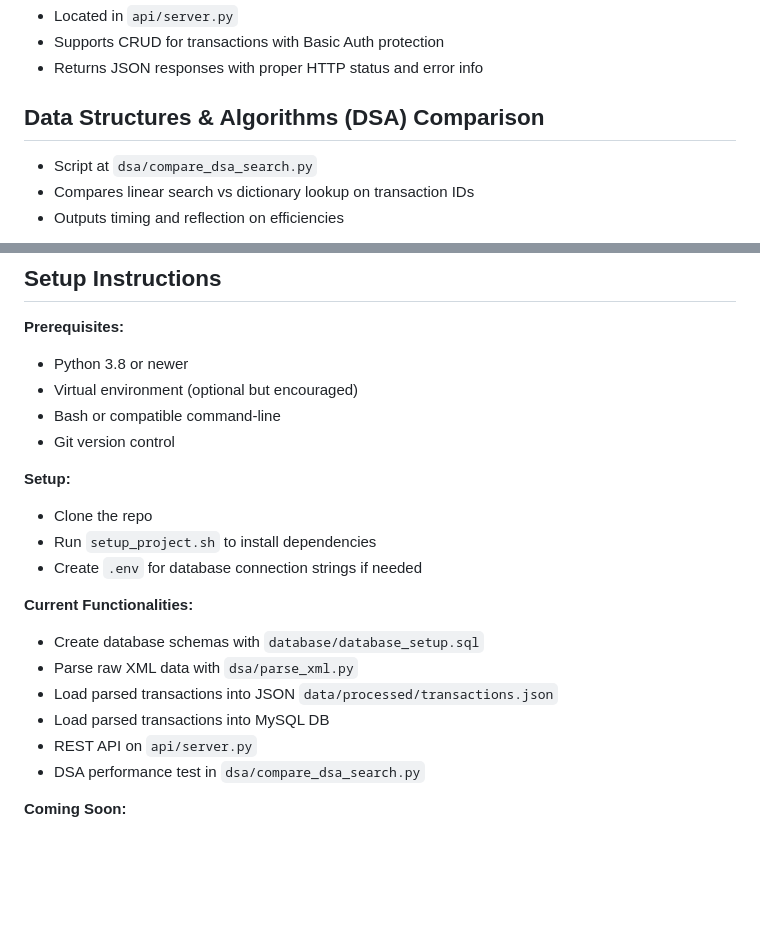
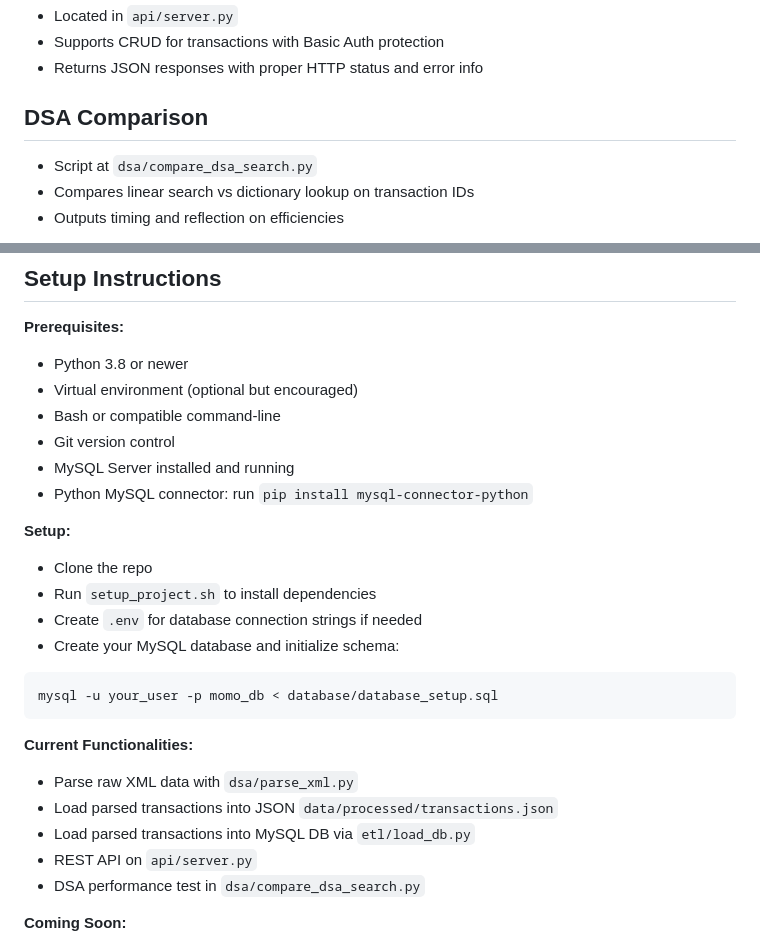
Before and after one commit to m-dhieu/Before, a Markdown page: README.md, 2 parts joined by grey strips. Drawn GitHub-style; blank space fills up the shorter version.

````diff
--- a/README.md
+++ b/README.md
@@ -119,7 +119,7 @@ The project uses a relational database (MySQL default; PostgreSQL supported) to
 * Supports CRUD for transactions with Basic Auth protection
 * Returns JSON responses with proper HTTP status and error info
 
-## Data Structures & Algorithms (DSA) Comparison
+## DSA Comparison
 
 * Script at `dsa/compare_dsa_search.py`
 * Compares linear search vs dictionary lookup on transaction IDs
@@ -188,17 +188,23 @@ This project was developed and tested on:
 * Virtual environment (optional but encouraged)
 * Bash or compatible command-line
 * Git version control
+* MySQL Server installed and running
+* Python MySQL connector: run `pip install mysql-connector-python`
 
 **Setup:**
 * Clone the repo
 * Run `setup_project.sh` to install dependencies
 * Create `.env` for database connection strings if needed
+* Create your MySQL database and initialize schema:
+
+```
+mysql -u your_user -p momo_db < database/database_setup.sql
+```
 
 **Current Functionalities:**
-* Create database schemas with `database/database_setup.sql`
 * Parse raw XML data with `dsa/parse_xml.py`
 * Load parsed transactions into JSON `data/processed/transactions.json`
-* Load parsed transactions into MySQL DB
+* Load parsed transactions into MySQL DB via `etl/load_db.py`
 * REST API on `api/server.py`
 * DSA performance test in `dsa/compare_dsa_search.py`
 
````
Also changed, not shown: other parts of README.md (+1 -1 lines).
